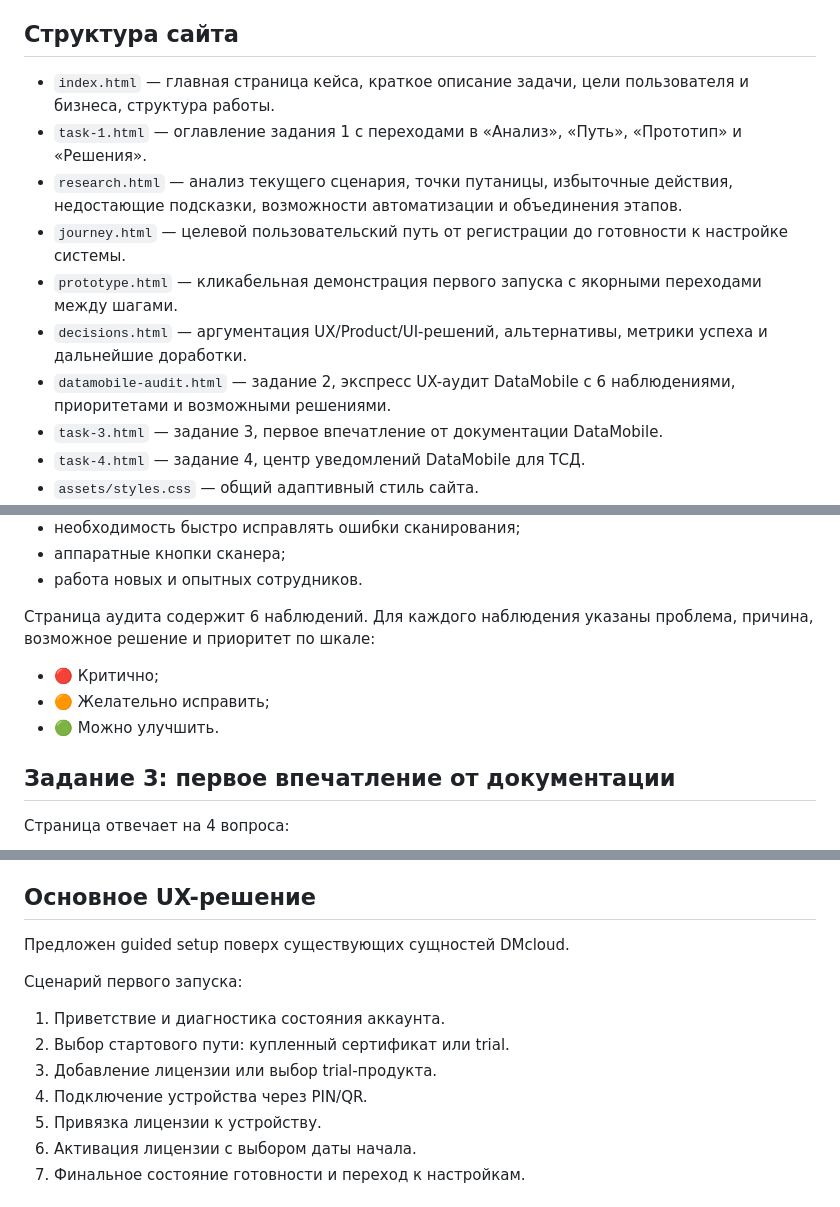
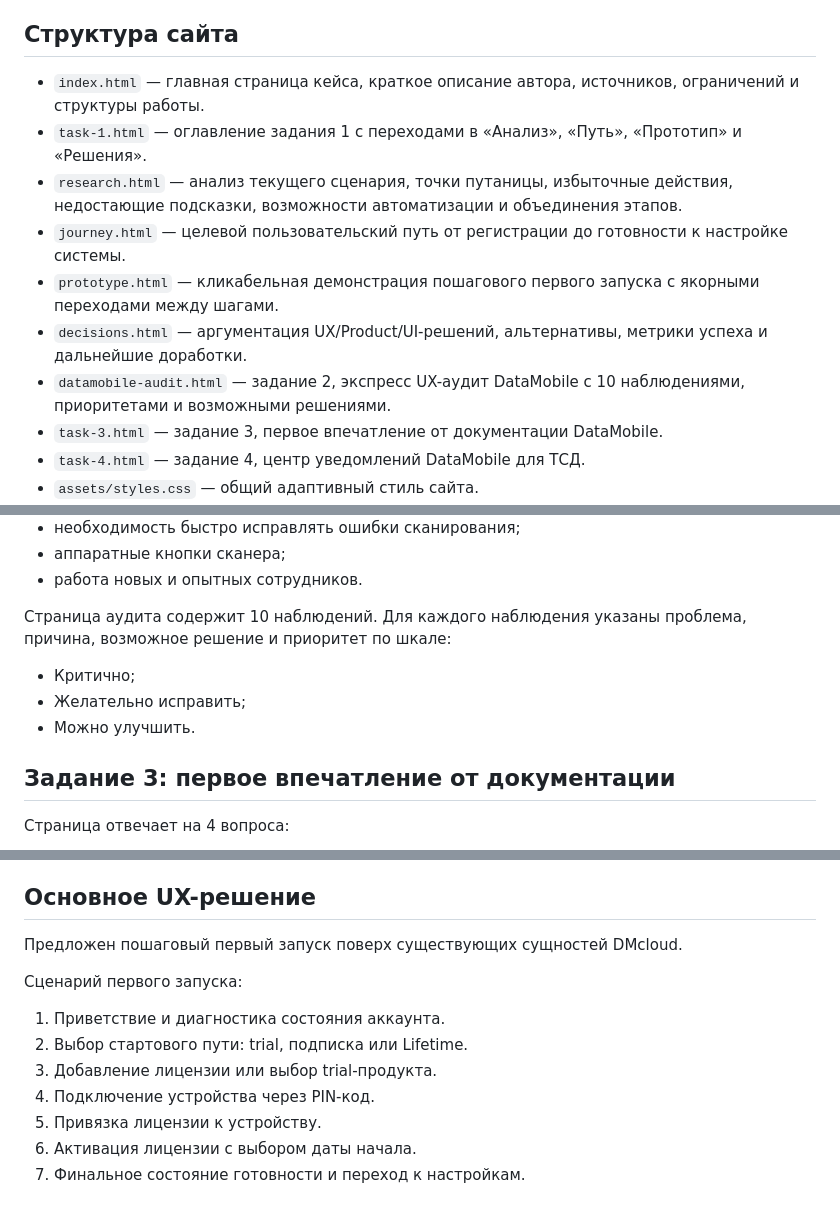
Before and after one commit to rdbrg/test-scanport-vadim-rodberg-cx-ux-ui-designer, a Markdown page: product-docs.md, 3 parts joined by grey strips. Drawn GitHub-style.

Commit message:
Актуализировал product-docs.md под текущую реализацию.
Что обновлено

Убрал устаревшее Lead.
Обновил описание главной страницы.
Уточнил prototype.html как пошаговый первый запуск.
Исправил аудит DataMobile: теперь 10 наблюдений, без emoji-шкалы.
Заменил guided setup на пошаговый первый запуск.
Исправил сценарий DMcloud: PIN-код вместо PIN/QR.
Уточнил типы лицензий: trial, подписка, Lifetime, PROMO.
Обновил навигацию: карточки с CTA на task-1.html и нижняя последовательная навигация между страницами задания 1.

```diff
--- a/product-docs.md
+++ b/product-docs.md
@@ -16,13 +16,13 @@
 
 ## Структура сайта
 
-- `index.html` — главная страница кейса, краткое описание задачи, цели пользователя и бизнеса, структура работы.
+- `index.html` — главная страница кейса, краткое описание автора, источников, ограничений и структуры работы.
 - `task-1.html` — оглавление задания 1 с переходами в «Анализ», «Путь», «Прототип» и «Решения».
 - `research.html` — анализ текущего сценария, точки путаницы, избыточные действия, недостающие подсказки, возможности автоматизации и объединения этапов.
 - `journey.html` — целевой пользовательский путь от регистрации до готовности к настройке системы.
-- `prototype.html` — кликабельная демонстрация первого запуска с якорными переходами между шагами.
+- `prototype.html` — кликабельная демонстрация пошагового первого запуска с якорными переходами между шагами.
 - `decisions.html` — аргументация UX/Product/UI-решений, альтернативы, метрики успеха и дальнейшие доработки.
-- `datamobile-audit.html` — задание 2, экспресс UX-аудит DataMobile с 6 наблюдениями, приоритетами и возможными решениями.
+- `datamobile-audit.html` — задание 2, экспресс UX-аудит DataMobile с 10 наблюдениями, приоритетами и возможными решениями.
 - `task-3.html` — задание 3, первое впечатление от документации DataMobile.
 - `task-4.html` — задание 4, центр уведомлений DataMobile для ТСД.
 - `assets/styles.css` — общий адаптивный стиль сайта.
@@ -54,11 +54,11 @@
 - аппаратные кнопки сканера;
 - работа новых и опытных сотрудников.
 
-Страница аудита содержит 6 наблюдений. Для каждого наблюдения указаны проблема, причина, возможное решение и приоритет по шкале:
+Страница аудита содержит 10 наблюдений. Для каждого наблюдения указаны проблема, причина, возможное решение и приоритет по шкале:
 
-- 🔴 Критично;
-- 🟠 Желательно исправить;
-- 🟢 Можно улучшить.
+- Критично;
+- Желательно исправить;
+- Можно улучшить.
 
 ## Задание 3: первое впечатление от документации
 
@@ -97,14 +97,14 @@
 
 ## Основное UX-решение
 
-Предложен guided setup поверх существующих сущностей DMcloud.
+Предложен пошаговый первый запуск поверх существующих сущностей DMcloud.
 
 Сценарий первого запуска:
 
 1. Приветствие и диагностика состояния аккаунта.
-2. Выбор стартового пути: купленный сертификат или trial.
+2. Выбор стартового пути: trial, подписка или Lifetime.
 3. Добавление лицензии или выбор trial-продукта.
-4. Подключение устройства через PIN/QR.
+4. Подключение устройства через PIN-код.
 5. Привязка лицензии к устройству.
 6. Активация лицензии с выбором даты начала.
 7. Финальное состояние готовности и переход к настройкам.
```
Also changed, not shown: other parts of product-docs.md (+6 -6 lines).
